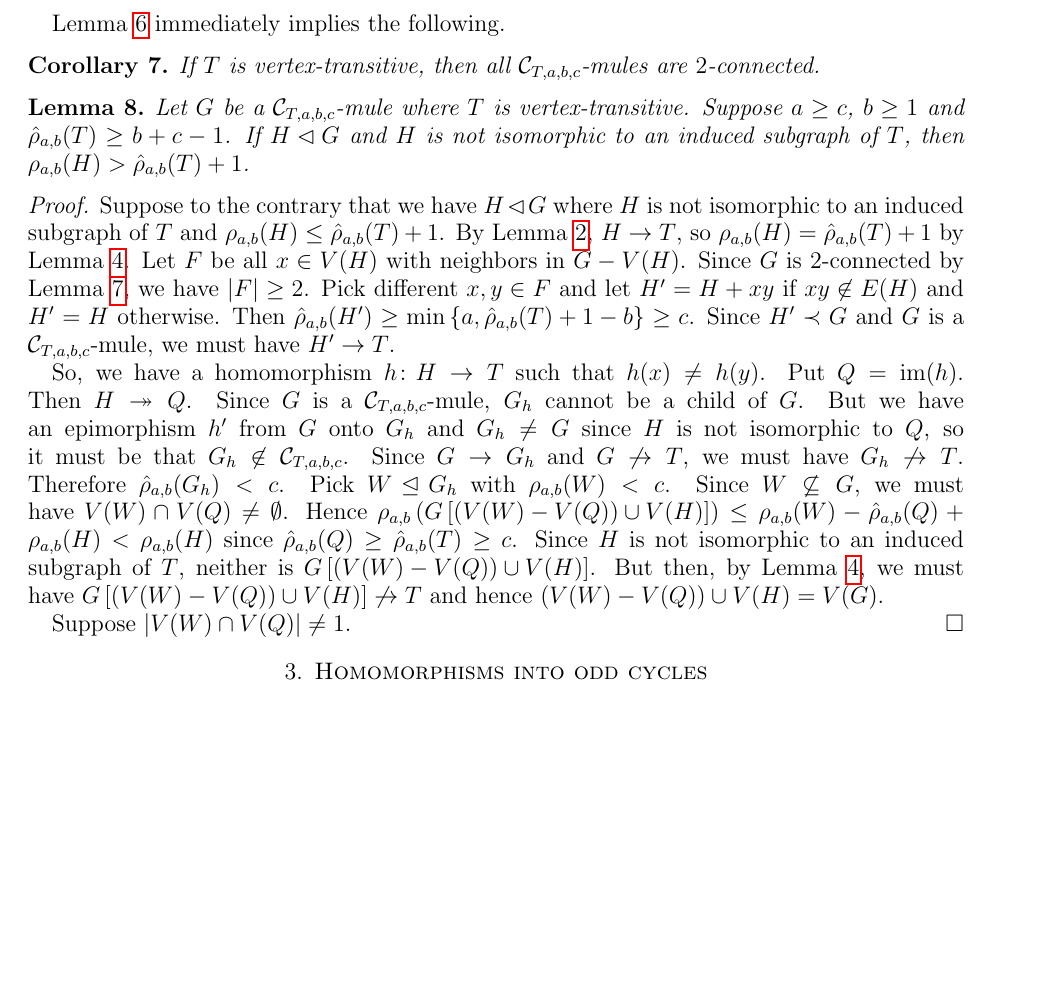
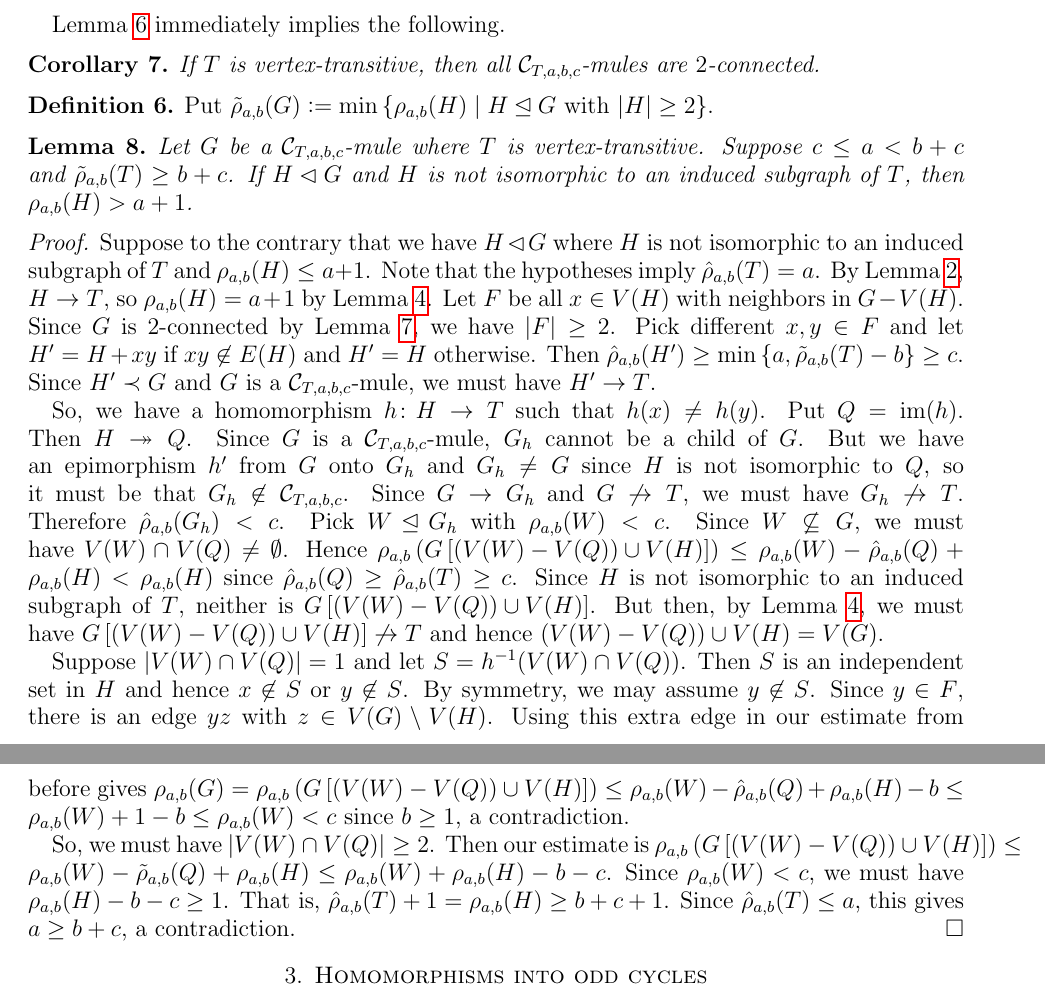
Before and after one commit to landon/Research, a LaTeX paper (homomorphism/odd cycle homomorphism.tex): part of page 3 of 4 before the commit and two parts of pages 3 and 4 of 4 after it, the two joined at a grey line, cut so that both start at the same text, the shorter picture padded with empty space. Compiled offline with pdfLaTeX.

Commit message:
fixing up vertex-transitive proof

```diff
--- a/homomorphism/odd cycle homomorphism.tex
+++ b/homomorphism/odd cycle homomorphism.tex
@@ -196,17 +196,23 @@ Lemma \ref{UniquelyColorable} immediately implies the following.
 If $T$ is vertex-transitive, then all $\C_{T,a,b,c}$-mules are $2$-connected.
 \end{cor}
 
-\begin{lem}
-Let $G$ be a $\C_{T,a,b,c}$-mule where $T$ is vertex-transitive. Suppose $a \ge c$, $b \ge 1$ and $\hat{\rho}_{a,b}(T) \ge b + c - 1$. If $H \lhd G$ and $H$ is not isomorphic to an induced subgraph of $T$, then $\rho_{a,b}(H) > \hat{\rho}_{a,b}(T) + 1$.
+\begin{defn}
+Put $\tilde{\rho}_{a,b}(G) \DefinedAs \min\setbs{\rho_{a,b}(H)}{H \unlhd G \text{ with } |H| \ge 2}$.
+\end{defn}
+
+\begin{lem}\label{PlusOne}
+Let $G$ be a $\C_{T,a,b,c}$-mule where $T$ is vertex-transitive. Suppose $c \le a < b + c$ and $\tilde{\rho}_{a,b}(T) \ge b + c$. If $H \lhd G$ and $H$ is not isomorphic to an induced subgraph of $T$, then $\rho_{a,b}(H) > a + 1$.
 \end{lem}
 \begin{proof}
-Suppose to the contrary that we have $H \lhd G$ where $H$ is not isomorphic to an induced subgraph of $T$ and $\rho_{a,b}(H) \le \hat{\rho}_{a,b}(T) + 1$.  By Lemma \ref{Criticality}, $H \rightarrow T$, so $\rho_{a,b}(H) = \hat{\rho}_{a,b}(T) + 1$ by Lemma \ref{ArbitraryQInto}.  Let $F$ be all $x \in V(H)$ with neighbors in $G - V(H)$.  Since $G$ is $2$-connected by Lemma \ref{TwoConnected}, we have $|F| \ge 2$.  Pick different $x,y \in F$ and let $H' = H + xy$ if $xy \not \in E(H)$ and $H' = H$ otherwise.  Then $\hat{\rho}_{a,b}(H') \ge \min\set{a, \hat{\rho}_{a,b}(T) + 1 - b} \ge c$.  Since $H' \prec G$ and $G$ is a $\C_{T,a,b,c}$-mule, we must have $H' \rightarrow T$.
+Suppose to the contrary that we have $H \lhd G$ where $H$ is not isomorphic to an induced subgraph of $T$ and $\rho_{a,b}(H) \le a + 1$.  Note that the hypotheses imply $\hat{\rho}_{a,b}(T) = a$.  By Lemma \ref{Criticality}, $H \rightarrow T$, so $\rho_{a,b}(H) = a + 1$ by Lemma \ref{ArbitraryQInto}.  Let $F$ be all $x \in V(H)$ with neighbors in $G - V(H)$.  Since $G$ is $2$-connected by Lemma \ref{TwoConnected}, we have $|F| \ge 2$.  Pick different $x,y \in F$ and let $H' = H + xy$ if $xy \not \in E(H)$ and $H' = H$ otherwise.  Then $\hat{\rho}_{a,b}(H') \ge \min\set{a, \tilde{\rho}_{a,b}(T) - b} \ge c$.  Since $H' \prec G$ and $G$ is a $\C_{T,a,b,c}$-mule, we must have $H' \rightarrow T$.
 
 So, we have a homomorphism $\func{h}{H}{T}$ such that $h(x) \ne h(y)$.  Put $Q = \im(h)$. Then $H \surj Q$. Since $G$ is a $\C_{T,a,b,c}$-mule, $G_h$ cannot be a child of $G$.  But we have an epimorphism $h'$ from $G$ onto $G_h$ and $G_h \ne G$ since $H$ is not isomorphic to $Q$, so it must be that $G_h \not \in \C_{T,a,b,c}$.  Since $G \rightarrow G_h$ and $G \not \rightarrow T$, we must have $G_h \not \rightarrow T$.  Therefore $\hat{\rho}_{a,b}(G_h) < c$.  Pick $W \unlhd G_h$ with $\rho_{a,b}(W) < c$.  Since $W \not \subseteq G$, we must have $V(W) \cap V(Q) \ne \emptyset$.  Hence $\rho_{a,b}\parens{G\brackets{(V(W) - V(Q)) \cup V(H)}} \le \rho_{a,b}(W) - \hat{\rho}_{a,b}(Q) + \rho_{a,b}(H) < \rho_{a,b}(H)$ since $\hat{\rho}_{a,b}(Q) \ge \hat{\rho}_{a,b}(T) \ge c$.  Since $H$ is not isomorphic to an induced subgraph of $T$, neither is $G\brackets{(V(W) - V(Q)) \cup V(H)}$.  But then, by Lemma \ref{ArbitraryQInto}, we must have $G\brackets{(V(W) - V(Q)) \cup V(H)} \not \rightarrow T$ and hence $(V(W) - V(Q)) \cup V(H) = V(G)$.
 
-Suppose $\card{V(W) \cap V(Q)} \ne 1$.
+Suppose $\card{V(W) \cap V(Q)} = 1$ and let $S = h^{-1}(V(W) \cap V(Q))$. Then $S$ is an independent set in $H$ and hence $x \not \in S$ or $y \not \in S$.  By symmetry, we may assume $y \not \in S$.  Since $y \in F$, there is an edge $yz$ with $z \in V(G)\setminus V(H)$.  Using this extra edge in our estimate from before gives $\rho_{a,b}(G) = \rho_{a,b}\parens{G\brackets{(V(W) - V(Q)) \cup V(H)}} \le \rho_{a,b}(W) - \hat{\rho}_{a,b}(Q) + \rho_{a,b}(H) - b \le \rho_{a,b}(W) + 1 - b \le \rho_{a,b}(W) < c$ since $b \ge 1$, a contradiction.
+
+So, we must have $\card{V(W) \cap V(Q)} \ge 2$.  Then our estimate is $\rho_{a,b}\parens{G\brackets{(V(W) - V(Q)) \cup V(H)}} \le \rho_{a,b}(W) - \tilde{\rho}_{a,b}(Q) + \rho_{a,b}(H) \le
+\rho_{a,b}(W) + \rho_{a,b}(H) - b - c$.  Since $\rho_{a,b}(W) < c$, we must have $\rho_{a,b}(H) - b - c \ge 1$.  That is, $\hat{\rho}_{a,b}(T) + 1 = \rho_{a,b}(H) \ge b + c + 1$. Since $\hat{\rho}_{a,b}(T) \le a$, this gives $a \ge b + c$, a contradiction.
 \end{proof}
-
 
 %There is room for improvement in the proof of Lemma \ref{ArbitraryQ}; in particular, the bound
 %\[\rho_{a,b}\parens{G\brackets{(V(W) - V(Q)) \cup V(H)}} \le \rho_{a,b}(W) - \hat{\rho}_{a,b}(Q) + \rho_{a,b}(H)\] can be improved in many cases. Put $X \DefinedAs V(W) - V(Q)$ and $Y \DefinedAs h^{-1}(V(W) \cap V(Q))$.  We did not count any of the edges between $X$ and $H - Y$ in our estimate, so in fact we can improve the upper bound to \[\rho_{a,b}(W) - \hat{\rho}_{a,b}(Q) + \rho_{a,b}(H) - b\card{E_G(X,H - Y)}.\]  Furthermore, we gain when a vertex in $X$ has more than $\card{V(W) \cap V(Q)}$ neighbors in $Y$ because multi-edges get replaced by single edges.  Taking this into account, improves the upper bound to \[\rho_{a,b}(W) - \hat{\rho}_{a,b}(Q) + \rho_{a,b}(H) - b\card{E_G(X,H - Y)} - b\sum_{v \in X} \max\set{0, \card{N_G(v) \cap Y} - \card{V(W) \cap V(Q)}}.\]  Finally, we may be able to improve on the use of $\hat{\rho}_{a,b}(Q)$ when $\card{V(W) \cap V(Q)} > 1$.  There is a tension between this final improvement and the previous two.  For many $Q$ in the wild, $\rho_{a,b}(Q') > \rho_{a,b}(K_1)$ for all $Q' \unlhd Q$ with $\card{Q'} > 1$.  When this occurs, our upper bound is improved by $1$ unless $\card{V(W) \cap V(Q)} = 1$ and $\card{E(X,H - Y)} = 0$ and $\card{N(v) \cap Y} \le 1$ for all $v \in X$.  To apply this observation, we need some control over $W$. We can get this control when $Q = T$, we will be able to conclude that $(V(W) - V(Q)) \cup V(H) = V(G)$.
```
Also changed, not shown: homomorphism/odd cycle homomorphism.pdf.
